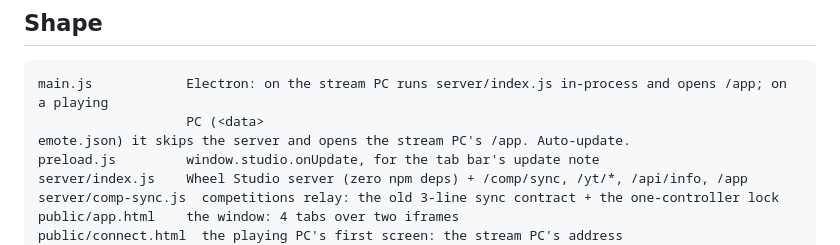
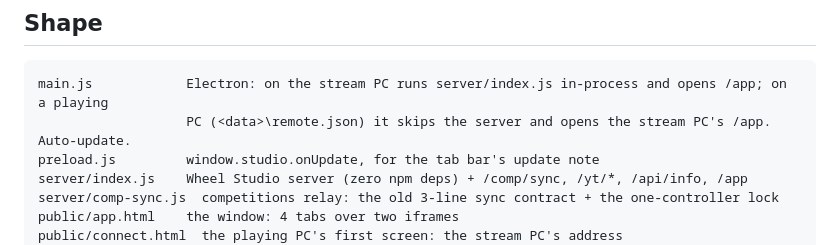
Before and after one commit to ppelias1337/stream-studio, a Markdown page: CLAUDE.md, the part around the change. GitHub-like rendering.

Commit message:
CLAUDE.md: stray carriage return in the remote.json path
Co-Authored-By: Claude Opus 5 <noreply@anthropic.com>

````diff
--- a/CLAUDE.md
+++ b/CLAUDE.md
@@ -9,8 +9,7 @@ Those folders are the originals, still used live until this ships. Don't edit th
 
 ```
 main.js            Electron: on the stream PC runs server/index.js in-process and opens /app; on a playing
-                   PC (<data>
-emote.json) it skips the server and opens the stream PC's /app. Auto-update.
+                   PC (<data>\remote.json) it skips the server and opens the stream PC's /app. Auto-update.
 preload.js         window.studio.onUpdate, for the tab bar's update note
 server/index.js    Wheel Studio server (zero npm deps) + /comp/sync, /yt/*, /api/info, /app
 server/comp-sync.js  competitions relay: the old 3-line sync contract + the one-controller lock
````
